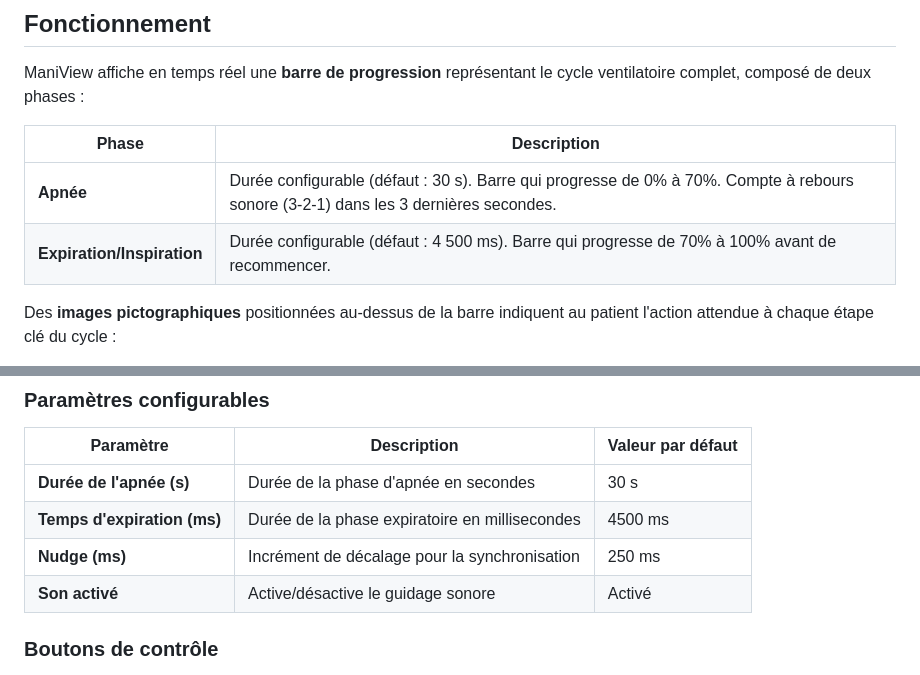
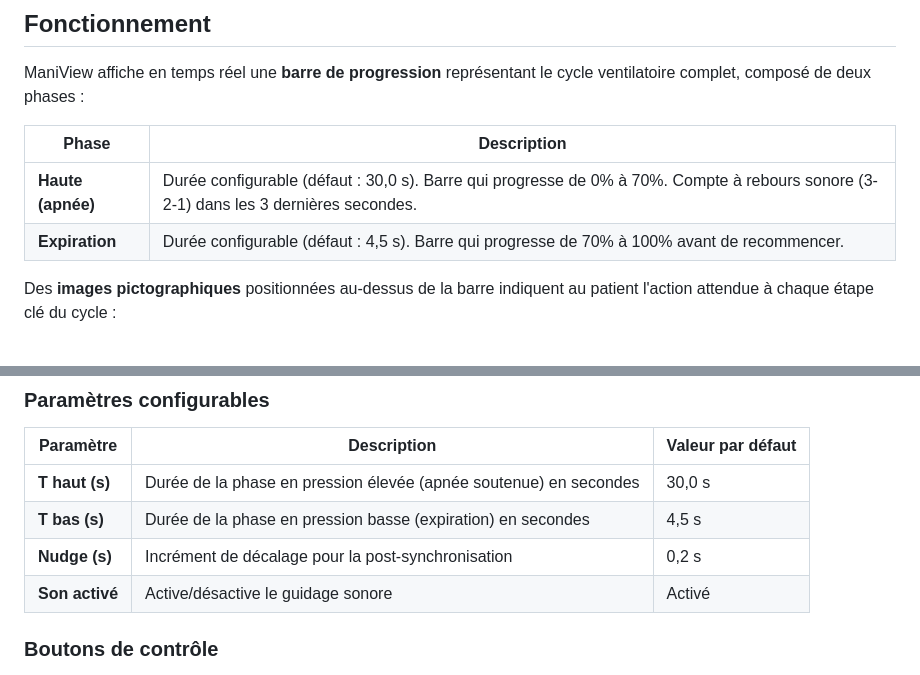
Before and after one commit to cc-sss/ManiView, a Markdown page: README.md, 2 parts joined by grey strips. Drawn GitHub-style.

Commit message:
Thaut T bas

```diff
--- a/README.md
+++ b/README.md
@@ -40,8 +40,8 @@ ManiView affiche en temps réel une **barre de progression** représentant le cy
 
 | Phase | Description |
 |---|---|
-| **Apnée** | Durée configurable (défaut : 30 s). Barre qui progresse de 0% à 70%. Compte à rebours sonore (3-2-1) dans les 3 dernières secondes. |
-| **Expiration/Inspiration** | Durée configurable (défaut : 4 500 ms). Barre qui progresse de 70% à 100% avant de recommencer. |
+| **Haute (apnée)** | Durée configurable (défaut : 30,0 s). Barre qui progresse de 0% à 70%. Compte à rebours sonore (3-2-1) dans les 3 dernières secondes. |
+| **Expiration** | Durée configurable (défaut : 4,5 s). Barre qui progresse de 70% à 100% avant de recommencer. |
 
 Des **images pictographiques** positionnées au-dessus de la barre indiquent au patient l'action attendue à chaque étape clé du cycle :
 
@@ -87,9 +87,9 @@ maniview/
 
 | Paramètre | Description | Valeur par défaut |
 |---|---|---|
-| **Durée de l'apnée (s)** | Durée de la phase d'apnée en secondes | 30 s |
-| **Temps d'expiration (ms)** | Durée de la phase expiratoire en millisecondes | 4500 ms |
-| **Nudge (ms)** | Incrément de décalage pour la synchronisation | 250 ms |
+| **T haut (s)** | Durée de la phase en pression élevée (apnée soutenue) en secondes | 30,0 s |
+| **T bas (s)** | Durée de la phase en pression basse (expiration) en secondes | 4,5 s |
+| **Nudge (s)** | Incrément de décalage pour la post-synchronisation | 0,2 s |
 | **Son activé** | Active/désactive le guidage sonore | Activé |
 
 ### Boutons de contrôle
```
